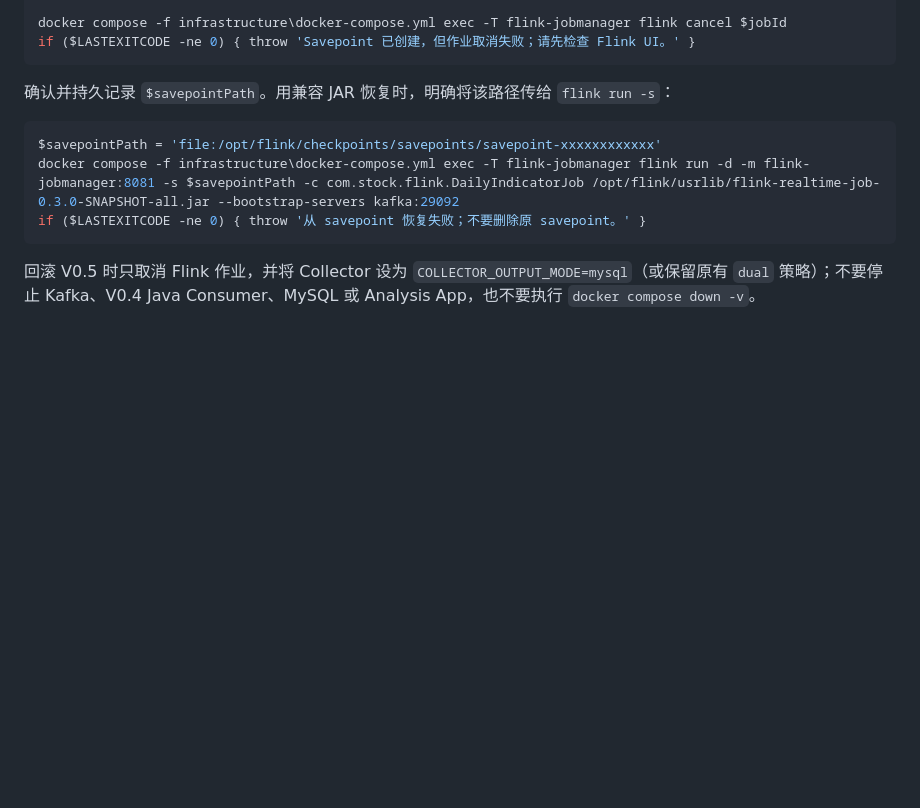
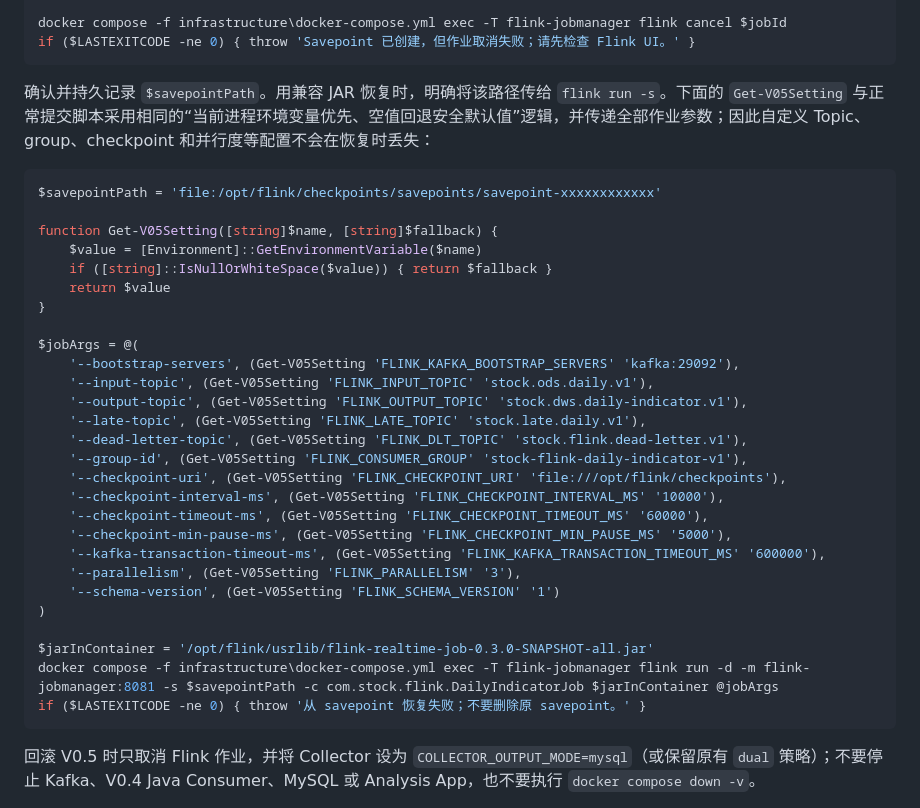
Before and after one commit to ajsjsjjbshshsj/stock-time-series-analysis, a Markdown page: StockAnalysisSystem/README.md, the part around the change. Rendered like a GitHub page; blank space fills up the shorter version.

Commit message:
docs: preserve flink restore configuration

````diff
--- a/StockAnalysisSystem/README.md
+++ b/StockAnalysisSystem/README.md
@@ -232,11 +232,35 @@ docker compose -f infrastructure\docker-compose.yml exec -T flink-jobmanager fli
 if ($LASTEXITCODE -ne 0) { throw 'Savepoint 已创建，但作业取消失败；请先检查 Flink UI。' }
 ```
 
-确认并持久记录 `$savepointPath`。用兼容 JAR 恢复时，明确将该路径传给 `flink run -s`：
+确认并持久记录 `$savepointPath`。用兼容 JAR 恢复时，明确将该路径传给 `flink run -s`。下面的 `Get-V05Setting` 与正常提交脚本采用相同的“当前进程环境变量优先、空值回退安全默认值”逻辑，并传递全部作业参数；因此自定义 Topic、group、checkpoint 和并行度等配置不会在恢复时丢失：
 
 ```powershell
 $savepointPath = 'file:/opt/flink/checkpoints/savepoints/savepoint-xxxxxxxxxxxx'
-docker compose -f infrastructure\docker-compose.yml exec -T flink-jobmanager flink run -d -m flink-jobmanager:8081 -s $savepointPath -c com.stock.flink.DailyIndicatorJob /opt/flink/usrlib/flink-realtime-job-0.3.0-SNAPSHOT-all.jar --bootstrap-servers kafka:29092
+
+function Get-V05Setting([string]$name, [string]$fallback) {
+    $value = [Environment]::GetEnvironmentVariable($name)
+    if ([string]::IsNullOrWhiteSpace($value)) { return $fallback }
+    return $value
+}
+
+$jobArgs = @(
+    '--bootstrap-servers', (Get-V05Setting 'FLINK_KAFKA_BOOTSTRAP_SERVERS' 'kafka:29092'),
+    '--input-topic', (Get-V05Setting 'FLINK_INPUT_TOPIC' 'stock.ods.daily.v1'),
+    '--output-topic', (Get-V05Setting 'FLINK_OUTPUT_TOPIC' 'stock.dws.daily-indicator.v1'),
+    '--late-topic', (Get-V05Setting 'FLINK_LATE_TOPIC' 'stock.late.daily.v1'),
+    '--dead-letter-topic', (Get-V05Setting 'FLINK_DLT_TOPIC' 'stock.flink.dead-letter.v1'),
+    '--group-id', (Get-V05Setting 'FLINK_CONSUMER_GROUP' 'stock-flink-daily-indicator-v1'),
+    '--checkpoint-uri', (Get-V05Setting 'FLINK_CHECKPOINT_URI' 'file:///opt/flink/checkpoints'),
+    '--checkpoint-interval-ms', (Get-V05Setting 'FLINK_CHECKPOINT_INTERVAL_MS' '10000'),
+    '--checkpoint-timeout-ms', (Get-V05Setting 'FLINK_CHECKPOINT_TIMEOUT_MS' '60000'),
+    '--checkpoint-min-pause-ms', (Get-V05Setting 'FLINK_CHECKPOINT_MIN_PAUSE_MS' '5000'),
+    '--kafka-transaction-timeout-ms', (Get-V05Setting 'FLINK_KAFKA_TRANSACTION_TIMEOUT_MS' '600000'),
+    '--parallelism', (Get-V05Setting 'FLINK_PARALLELISM' '3'),
+    '--schema-version', (Get-V05Setting 'FLINK_SCHEMA_VERSION' '1')
+)
+
+$jarInContainer = '/opt/flink/usrlib/flink-realtime-job-0.3.0-SNAPSHOT-all.jar'
+docker compose -f infrastructure\docker-compose.yml exec -T flink-jobmanager flink run -d -m flink-jobmanager:8081 -s $savepointPath -c com.stock.flink.DailyIndicatorJob $jarInContainer @jobArgs
 if ($LASTEXITCODE -ne 0) { throw '从 savepoint 恢复失败；不要删除原 savepoint。' }
 ```
 
````
Also changed, not shown: StockAnalysisSystem/docs/V0.5_RECONCILIATION_REPORT.md (+4 -4 lines).
